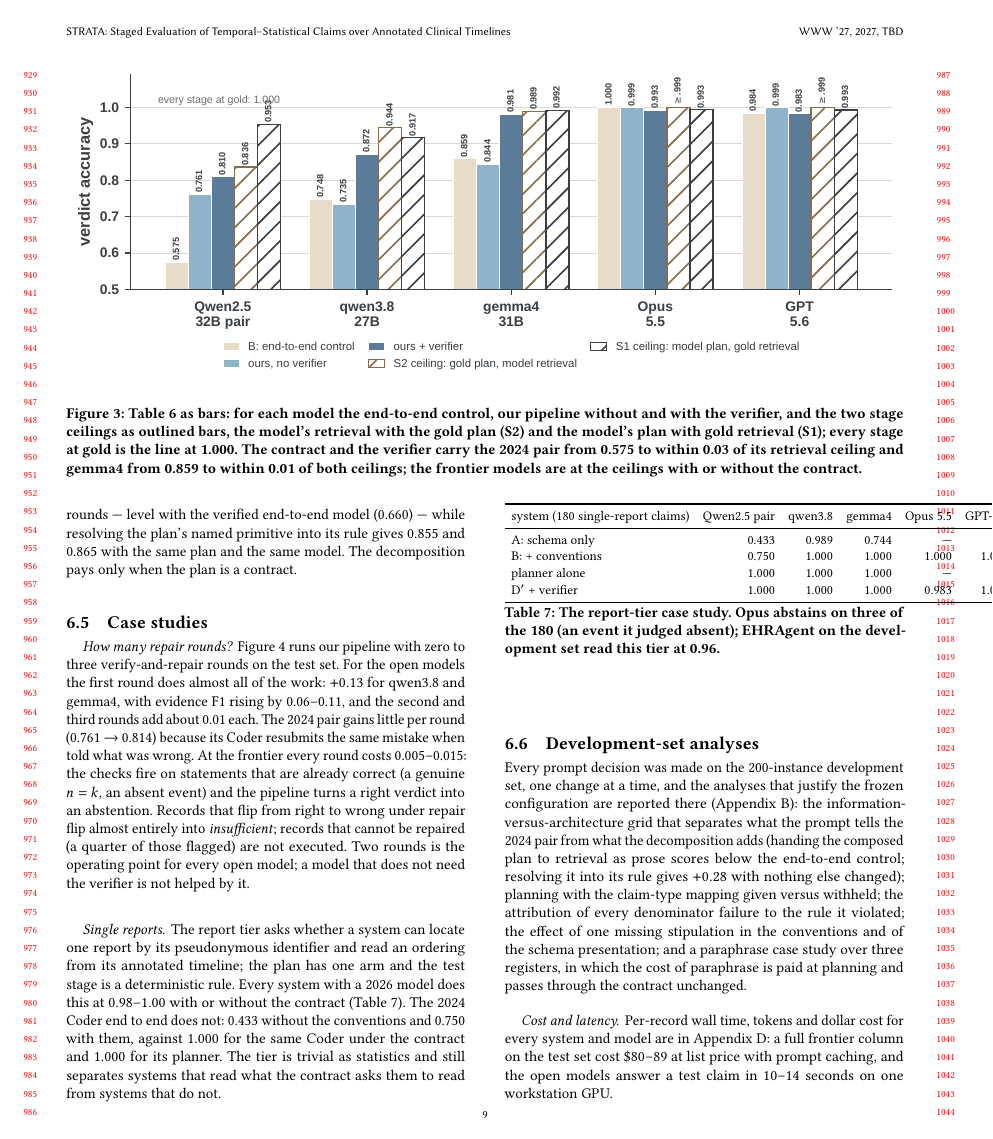
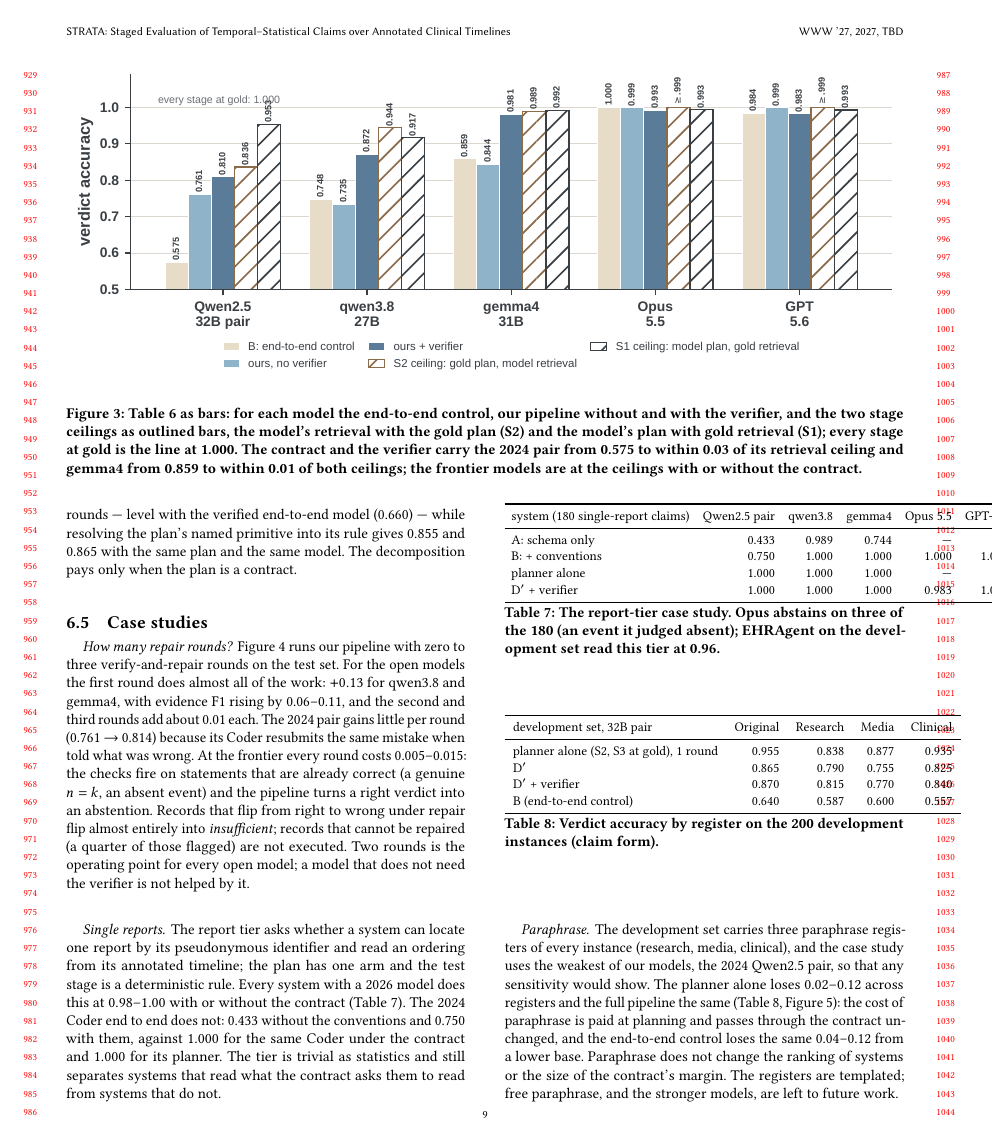
Before and after one commit to henryhcy/Temporal_Hypothesis_Generation, a LaTeX paper (docs/draft/main.tex, which reads docs/draft/body.tex): page 9 of 15. Compiled offline with pdfLaTeX.

Commit message:
Draft: paraphrase case study moved into the main-text case studies (weakest model, dev set; free paraphrase and stronger models as future work)
Co-Authored-By: Claude Fable 5.1 <noreply@anthropic.com>

```diff
--- a/docs/draft/body.tex
+++ b/docs/draft/body.tex
@@ -910,3 +910,29 @@ at 0.96.}
 \end{table}
 
 
+\paragraph{Paraphrase.} The development set carries three paraphrase
+registers of every instance (research, media, clinical), and the case study
+uses the weakest of our models, the 2024 Qwen2.5 pair, so that any
+sensitivity would show. The planner alone loses 0.02--0.12 across registers
+and the full pipeline the same (Table~\ref{tab:registers},
+Figure~\ref{fig:registers}): the cost of paraphrase is paid at planning and
+passes through the contract unchanged, and the end-to-end control loses the
+same 0.04--0.12 from a lower base. Paraphrase does not change the ranking of
+systems or the size of the contract's margin. The registers are templated;
+free paraphrase, and the stronger models, are left to future work.
+
+\begin{table}[t]
+\centering
+\small
+\begin{tabular}{lrrrr}
+\toprule
+development set, 32B pair & Original & Research & Media & Clinical \\
+\midrule
+planner alone (S2, S3 at gold), 1 round & 0.955 & 0.838 & 0.877 & 0.935 \\
+D$'$ & 0.865 & 0.790 & 0.755 & 0.825 \\
+D$'$ + verifier & 0.870 & 0.815 & 0.770 & 0.840 \\
+B (end-to-end control) & 0.640 & 0.587 & 0.600 & 0.557 \\
+\bottomrule
+\end{tabular}
+\caption{Verdict accuracy by register on the 200 development instances
+(claim form).}
@@ -922,9 +960,7 @@ below the end-to-end control; resolving it into its rule gives $+0.28$ with
 nothing else changed); planning with the claim-type mapping given versus
 withheld; the attribution of every denominator failure to the rule it
 violated; the effect of one missing stipulation in the conventions and of the
-schema presentation; and a paraphrase case study over three registers, in
-which the cost of paraphrase is paid at planning and passes through the
-contract unchanged.
+schema presentation.
 
 \paragraph{Cost and latency.} Per-record wall time, tokens and dollar
 cost for every system and model are in Appendix~\ref{app:cost}: a full
```
Also changed, not shown: docs/draft/appendix.tex (+0 -37 lines), docs/draft/body.tex (12 more changed lines).
